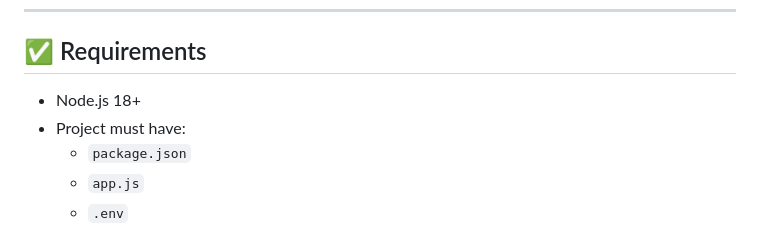
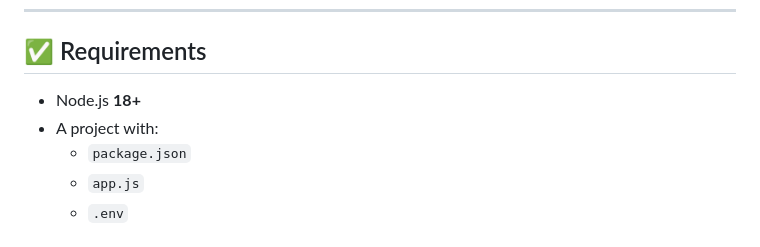
Before and after one commit to huzfm/Devark, a Markdown page: documentation/otp-module.md, the part around one of its changes. Drawn GitHub-style.

```diff
--- a/documentation/otp-module.md
+++ b/documentation/otp-module.md
@@ -174,8 +179,8 @@ controllers/
 
 ## ✅ Requirements
 
-- Node.js 18+
-- Project must have:
+- Node.js **18+**
+- A project with:
   - `package.json`
   - `app.js`
   - `.env`
```
Also changed, not shown: other parts of documentation/otp-module.md (+58 -53 lines).
